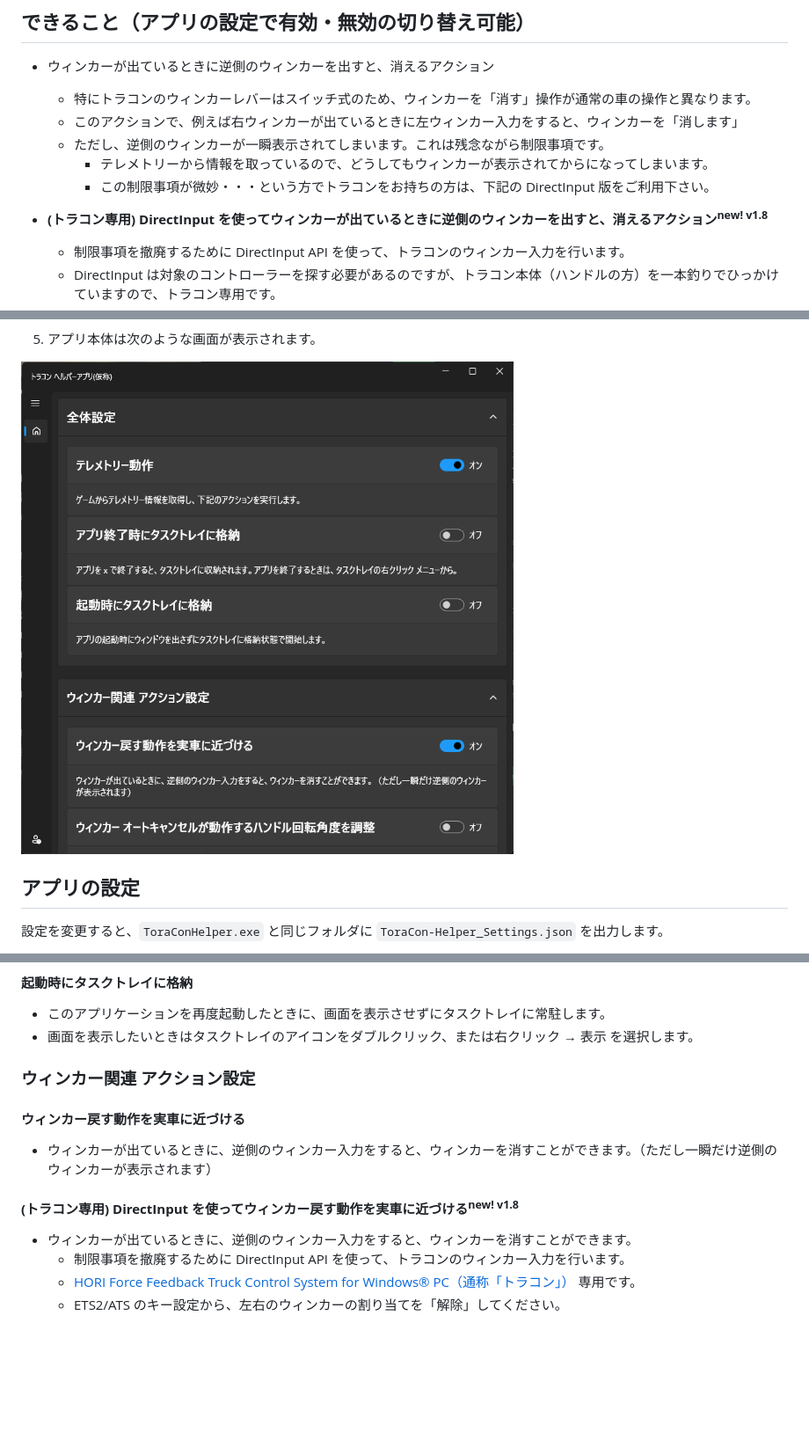
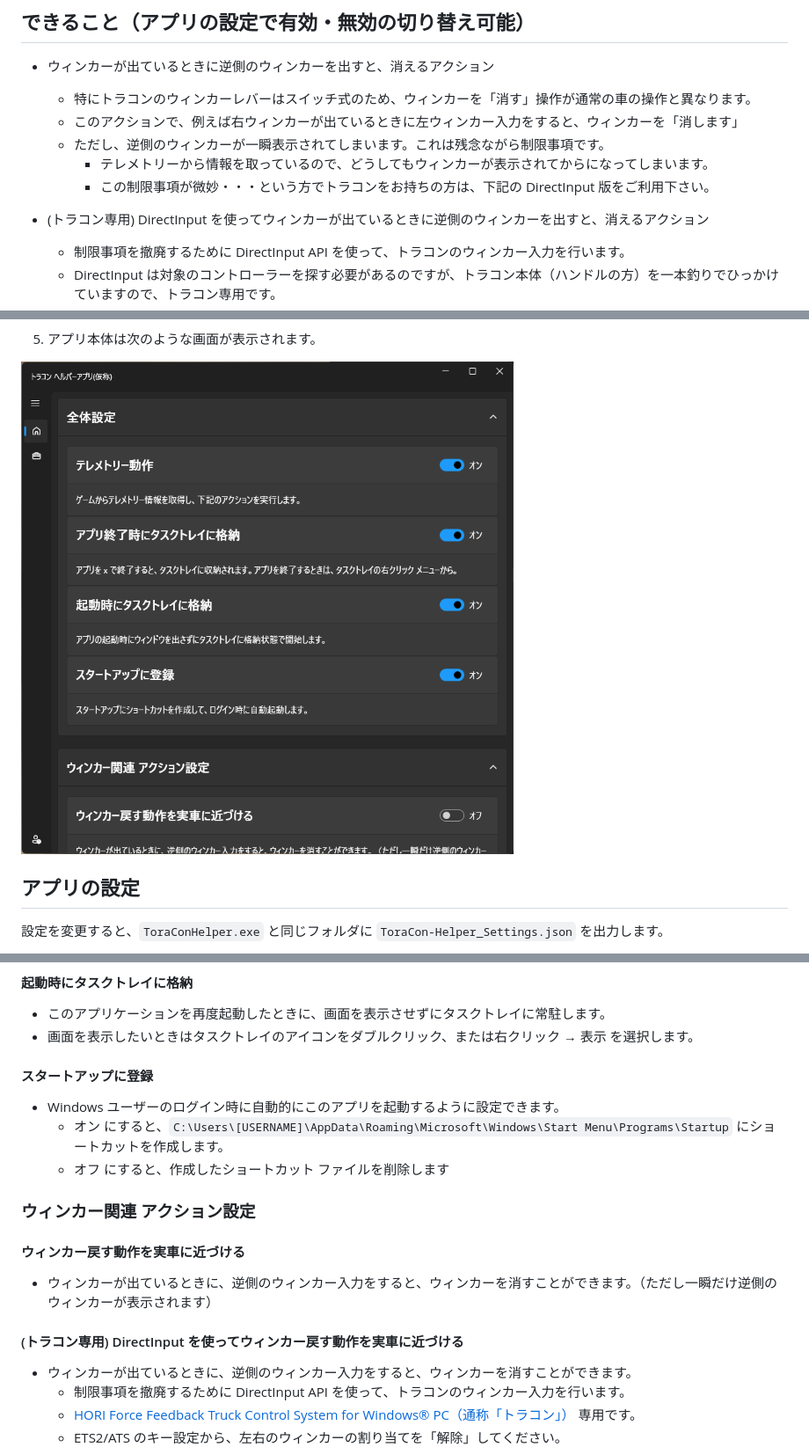
Before and after one commit to kuramochia/ToraCon-Helper, a Markdown page: README.md, 3 parts joined by grey strips. Shown at 88% size. Rendered like a GitHub page; pictures changed too: images/appimage.png; blank space fills up the shorter version.

```diff
--- a/README.md
+++ b/README.md
@@ -22,7 +22,7 @@ ETS2/ATS の [Telemetry SDK](https://modding.scssoft.com/wiki/Documentation/Engi
     * テレメトリーから情報を取っているので、どうしてもウィンカーが表示されてからになってしまいます。
     * この制限事項が微妙・・・という方でトラコンをお持ちの方は、下記の DirectInput 版をご利用下さい。
 
-* __(トラコン専用) DirectInput を使ってウィンカーが出ているときに逆側のウィンカーを出すと、消えるアクション<sup>new! v1.8</sup>__
+* (トラコン専用) DirectInput を使ってウィンカーが出ているときに逆側のウィンカーを出すと、消えるアクション
   * 制限事項を撤廃するために DirectInput API を使って、トラコンのウィンカー入力を行います。
   * DirectInput は対象のコントローラーを探す必要があるのですが、トラコン本体（ハンドルの方）を一本釣りでひっかけていますので、トラコン専用です。
   * 利用するための条件は２つ
@@ -110,12 +110,17 @@ ETS2/ATS の [Telemetry SDK](https://modding.scssoft.com/wiki/Documentation/Engi
 * このアプリケーションを再度起動したときに、画面を表示させずにタスクトレイに常駐します。
 * 画面を表示したいときはタスクトレイのアイコンをダブルクリック、または右クリック → 表示 を選択します。
 
+#### スタートアップに登録
+* Windows ユーザーのログイン時に自動的にこのアプリを起動するように設定できます。
+  * オン にすると、`C:\Users\[USERNAME]\AppData\Roaming\Microsoft\Windows\Start Menu\Programs\Startup` にショートカットを作成します。
+  * オフ にすると、作成したショートカット ファイルを削除します
+
 
 ### ウィンカー関連 アクション設定
 #### ウィンカー戻す動作を実車に近づける
 * ウィンカーが出ているときに、逆側のウィンカー入力をすると、ウィンカーを消すことができます。（ただし一瞬だけ逆側のウィンカーが表示されます）
 
-#### __(トラコン専用) DirectInput を使ってウィンカー戻す動作を実車に近づける<sup>new! v1.8</sup>__
+#### (トラコン専用) DirectInput を使ってウィンカー戻す動作を実車に近づける
 * ウィンカーが出ているときに、逆側のウィンカー入力をすると、ウィンカーを消すことができます。
   * 制限事項を撤廃するために DirectInput API を使って、トラコンのウィンカー入力を行います。
   * [HORI Force Feedback Truck Control System for Windows® PC（通称「トラコン」）](https://hori.jp/products/hpc/hpc-044/) 専用です。
```
Also changed, not shown: other parts of README.md (+1 -1 lines).
